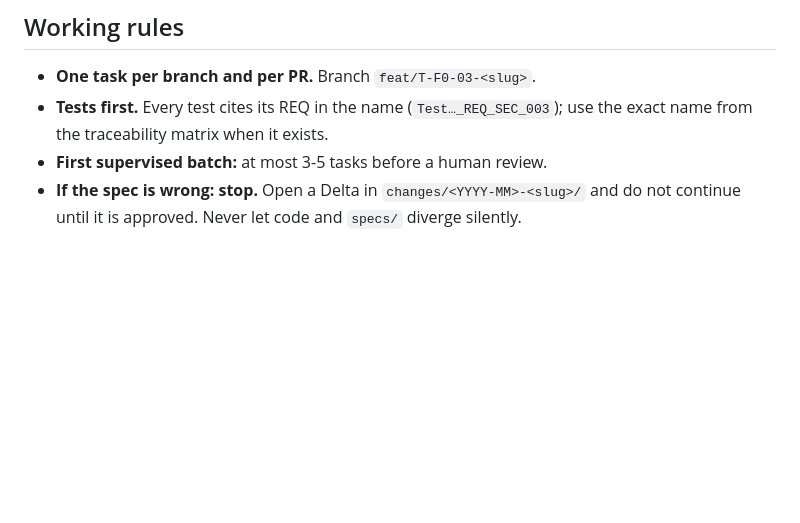
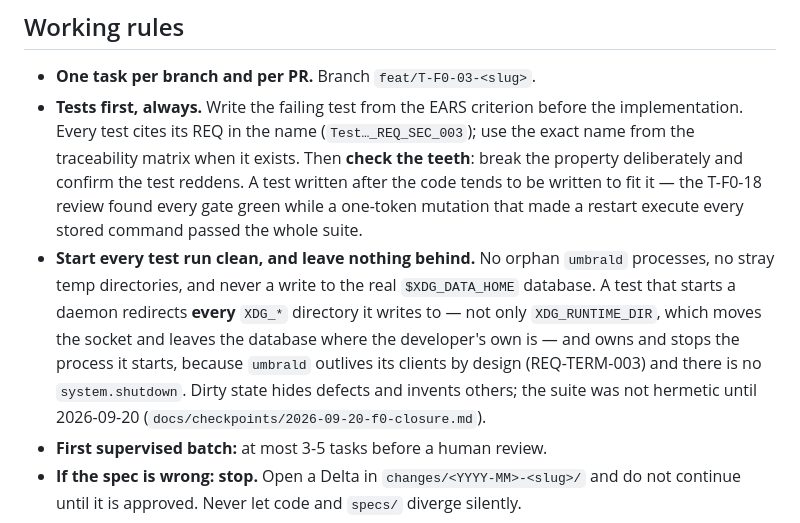
Before and after one commit to ecrespo/umbral, a Markdown page: AGENTS.md, the part around the change. GitHub-like rendering; blank space fills up the shorter version.

Commit message:
docs(agents): test-first means checking the teeth, and every run starts clean
Two working rules, both earned on 2026-09-20.

"Tests first" already said to write the test before the code. It did not say
to prove the test can fail, and the T-F0-18 review showed what that omission
costs: every gate was green while REQ-TERM-011 — the requirement that task's
whole delta existed to protect — had no teeth, because a one-token mutation
that made a restart execute every stored command left the entire suite
passing. A test written after the code tends to be written to fit it. The rule
now ends where it should: break the property deliberately and confirm the test
reddens.

The second rule is new. The suite was not hermetic: a test that overrode only
XDG_RUNTIME_DIR moved the socket and left the database where the developer's
own is, so it had written 2490 sessions into ~/.local/share/umbral/umbral.db,
and it leaked one umbrald per run because the daemon outlives its clients by
design and there is no system.shutdown. Neither showed in CI, where a runner's
home is thrown away. So: start clean, leave nothing behind, redirect every
XDG_* directory a daemon writes to, and own the process you start.

Co-Authored-By: Claude Opus 5 (1M context) <noreply@anthropic.com>

```diff
--- a/AGENTS.md
+++ b/AGENTS.md
@@ -41,7 +41,8 @@ status" at the end of this file for what is and is not written.
 
 ## Working rules
 - **One task per branch and per PR.** Branch `feat/T-F0-03-<slug>`.
-- **Tests first.** Every test cites its REQ in the name (`Test…_REQ_SEC_003`); use the exact name from the traceability matrix when it exists.
+- **Tests first, always.** Write the failing test from the EARS criterion before the implementation. Every test cites its REQ in the name (`Test…_REQ_SEC_003`); use the exact name from the traceability matrix when it exists. Then **check the teeth**: break the property deliberately and confirm the test reddens. A test written after the code tends to be written to fit it — the T-F0-18 review found every gate green while a one-token mutation that made a restart execute every stored command passed the whole suite.
+- **Start every test run clean, and leave nothing behind.** No orphan `umbrald` processes, no stray temp directories, and never a write to the real `$XDG_DATA_HOME` database. A test that starts a daemon redirects **every** `XDG_*` directory it writes to — not only `XDG_RUNTIME_DIR`, which moves the socket and leaves the database where the developer's own is — and owns and stops the process it starts, because `umbrald` outlives its clients by design (REQ-TERM-003) and there is no `system.shutdown`. Dirty state hides defects and invents others; the suite was not hermetic until 2026-09-20 (`docs/checkpoints/2026-09-20-f0-closure.md`).
 - **First supervised batch:** at most 3-5 tasks before a human review.
 - **If the spec is wrong: stop.** Open a Delta in `changes/<YYYY-MM>-<slug>/` and do not continue until it is approved. Never let code and `specs/` diverge silently.
 - **Mark progress** in the tasks file (`### [x] YYYY-MM-DD T-…`) and in its execution log.
```
